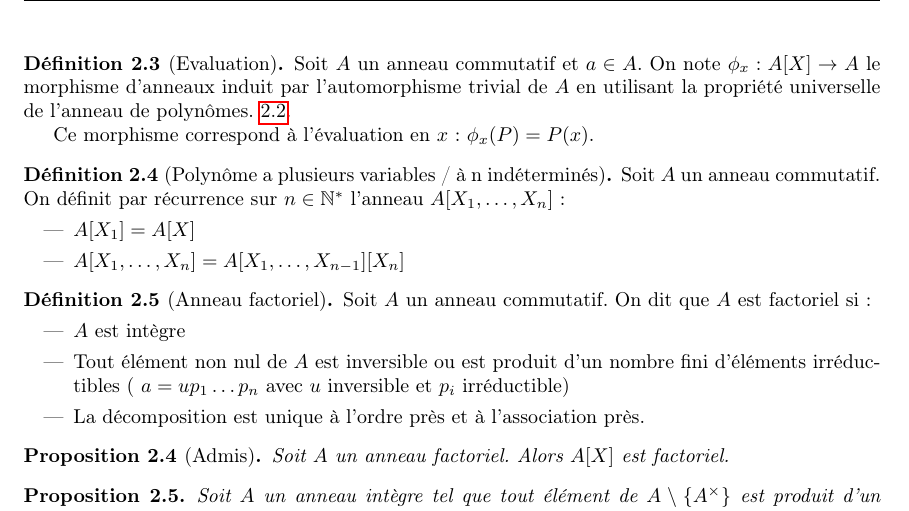
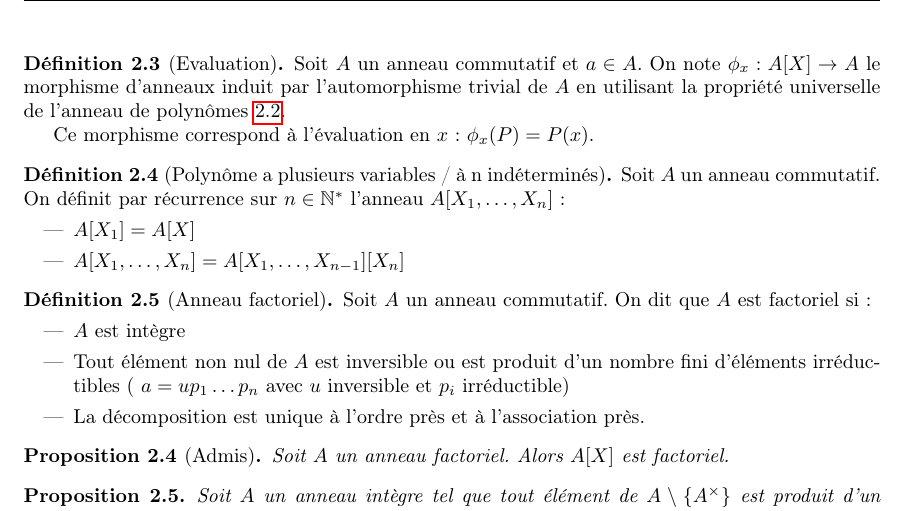
Before and after one commit to Yag000/algebre-II-notes, a LaTeX document (algebre-II-notes.tex, which reads contents/anneaux_polynomes/division_euclidienne.tex): part of page 4 of 14, cut so that both start at the same text. Compiled offline with pdfLaTeX.

Commit message:
fix: Remove unnecessary .

```diff
--- a/contents/anneaux_polynomes/division_euclidienne.tex
+++ b/contents/anneaux_polynomes/division_euclidienne.tex
@@ -39,7 +39,7 @@
 
 \begin{definition}[Evaluation]
 	Soit $A$ un anneau commutatif et $a \in A$. On note $\phi_x: A[X] \to A$ le morphisme d'anneaux
-	induit par l'automorphisme trivial de $A$ en utilisant la propriété universelle de l'anneau de polynômes. \ref{thm:prop_univ_anneau_poly}.
+	induit par l'automorphisme trivial de $A$ en utilisant la propriété universelle de l'anneau de polynômes \ref{thm:prop_univ_anneau_poly}.
 
 	Ce morphisme correspond à l'évaluation en $x$ : $\phi_x(P) = P(x)$.
 
```
